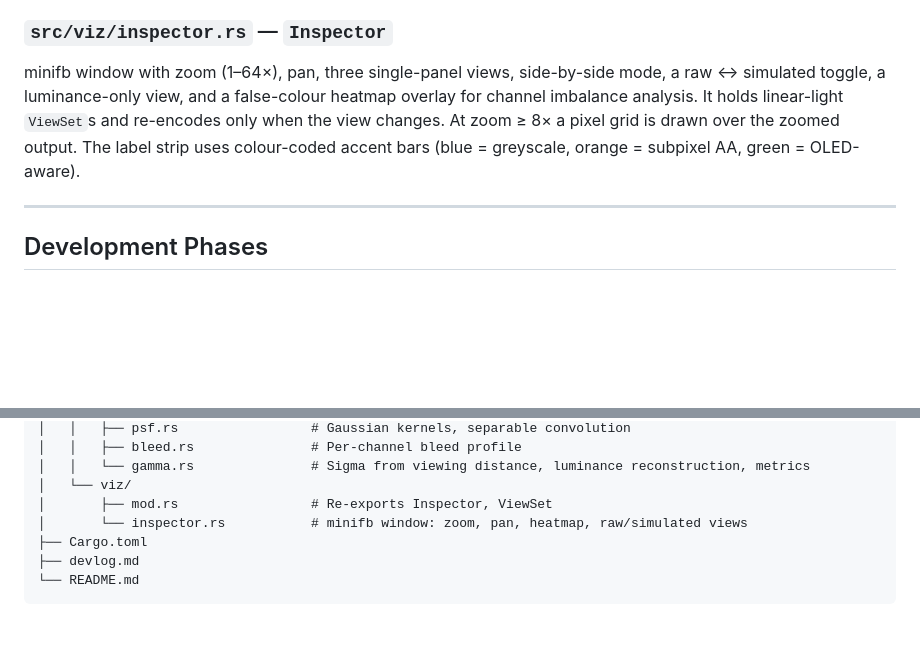
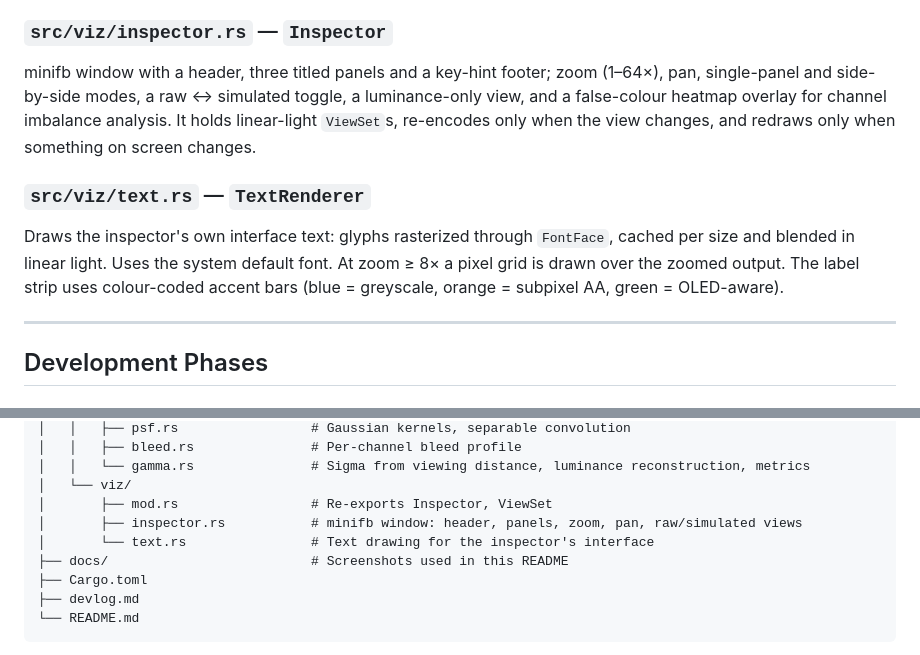
Before and after one commit to ASPRNG-PRGMR/kage, a Markdown page: README.md, 2 parts joined by grey strips. GitHub-like rendering; blank space fills up the shorter version.

```diff
--- a/README.md
+++ b/README.md
@@ -241,7 +251,10 @@ Fringe suppression is currently implemented for Pentile RGBG only, so on RGB/BGR
 **Blur.** Sigma is in logical pixels. It comes from `--psf-sigma`, or from a fixed angular PSF at the eye: `sigma_px = (fwhm_rad × distance / pitch) / 2.355`. Because the PSF is an angle, sigma in pixels grows with viewing distance and with pixel density. The simulated image has the glyph bitmap's extent; blur that would land outside it is dropped.
 
 ### `src/viz/inspector.rs` — `Inspector`
-minifb window with zoom (1–64×), pan, three single-panel views, side-by-side mode, a raw ↔ simulated toggle, a luminance-only view, and a false-colour heatmap overlay for channel imbalance analysis. It holds linear-light `ViewSet`s and re-encodes only when the view changes. At zoom ≥ 8× a pixel grid is drawn over the zoomed output. The label strip uses colour-coded accent bars (blue = greyscale, orange = subpixel AA, green = OLED-aware).
+minifb window with a header, three titled panels and a key-hint footer; zoom (1–64×), pan, single-panel and side-by-side modes, a raw ↔ simulated toggle, a luminance-only view, and a false-colour heatmap overlay for channel imbalance analysis. It holds linear-light `ViewSet`s, re-encodes only when the view changes, and redraws only when something on screen changes.
+
+### `src/viz/text.rs` — `TextRenderer`
+Draws the inspector's own interface text: glyphs rasterized through `FontFace`, cached per size and blended in linear light. Uses the system default font. At zoom ≥ 8× a pixel grid is drawn over the zoomed output. The label strip uses colour-coded accent bars (blue = greyscale, orange = subpixel AA, green = OLED-aware).
 
 ---
 
@@ -337,7 +350,9 @@ kage/
 │   │   └── gamma.rs               # Sigma from viewing distance, luminance reconstruction, metrics
 │   └── viz/
 │       ├── mod.rs                 # Re-exports Inspector, ViewSet
-│       └── inspector.rs           # minifb window: zoom, pan, heatmap, raw/simulated views
+│       ├── inspector.rs           # minifb window: header, panels, zoom, pan, raw/simulated views
+│       └── text.rs                # Text drawing for the inspector's interface
+├── docs/                          # Screenshots used in this README
 ├── Cargo.toml
 ├── devlog.md
 └── README.md
```
Also changed, not shown: other parts of README.md (+26 -16 lines), devlog.md (+28 -0 lines), docs/inspector-raw.png (added), docs/inspector-simulated.png (added).
